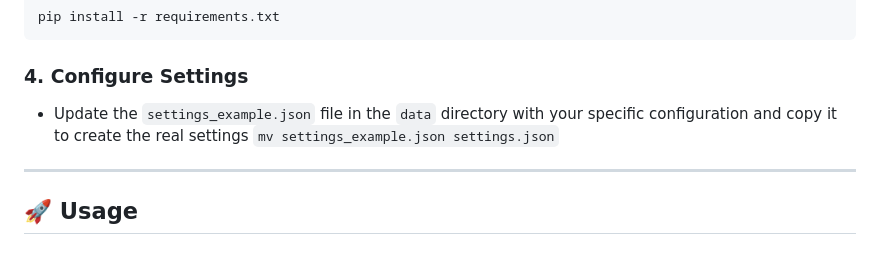
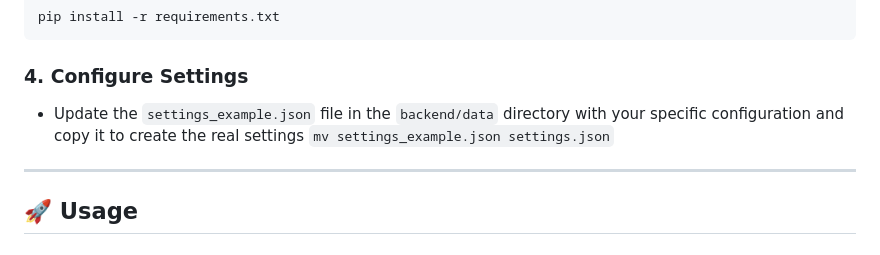
Before and after one commit to Coernel82/smartCharge4evcc, a Markdown page: readme.md, the part around the change. Drawn GitHub-style.

Commit message:
update configuration

```diff
--- a/readme.md
+++ b/readme.md
@@ -94,7 +94,7 @@ pip install -r requirements.txt
 
 ### 4. Configure Settings
 
-- Update the `settings_example.json` file in the `data` directory with your specific configuration and copy it to create the real settings `mv settings_example.json settings.json`
+- Update the `settings_example.json` file in the `backend/data` directory with your specific configuration and copy it to create the real settings `mv settings_example.json settings.json`
 
 ---
 
```
